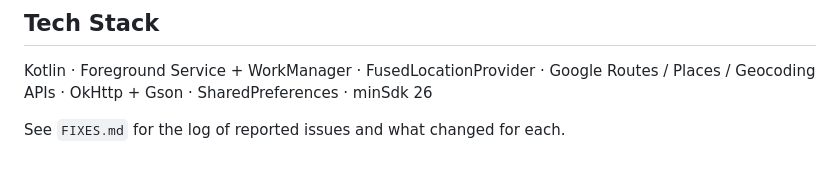
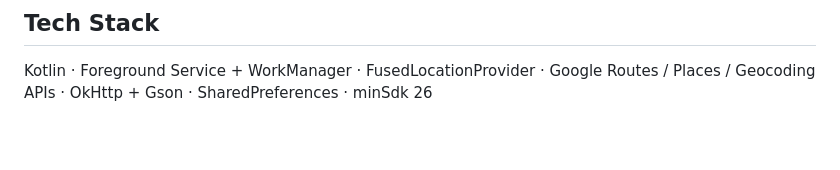
Before and after one commit to devanshupathak9/ETAAlert, a Markdown page: README.md, the part around the change. Rendered like a GitHub page; blank space fills up the shorter version.

```diff
--- a/README.md
+++ b/README.md
@@ -92,5 +92,3 @@ Or open the project in Android Studio, let Gradle sync, and hit Run.
 ## Tech Stack
 
 Kotlin · Foreground Service + WorkManager · FusedLocationProvider · Google Routes / Places / Geocoding APIs · OkHttp + Gson · SharedPreferences · minSdk 26
-
-See `FIXES.md` for the log of reported issues and what changed for each.
```
Also changed, not shown: CLAUDE.md (+2 -2 lines), FIXES.md (deleted, +0 -153 lines).
